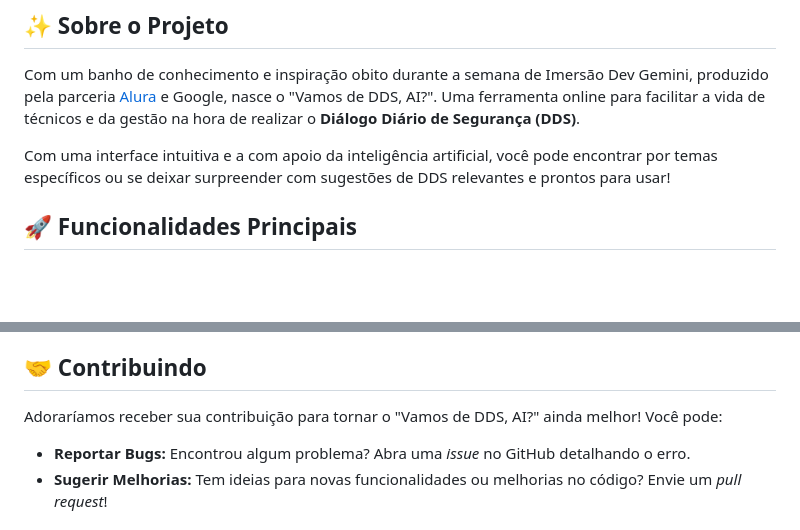
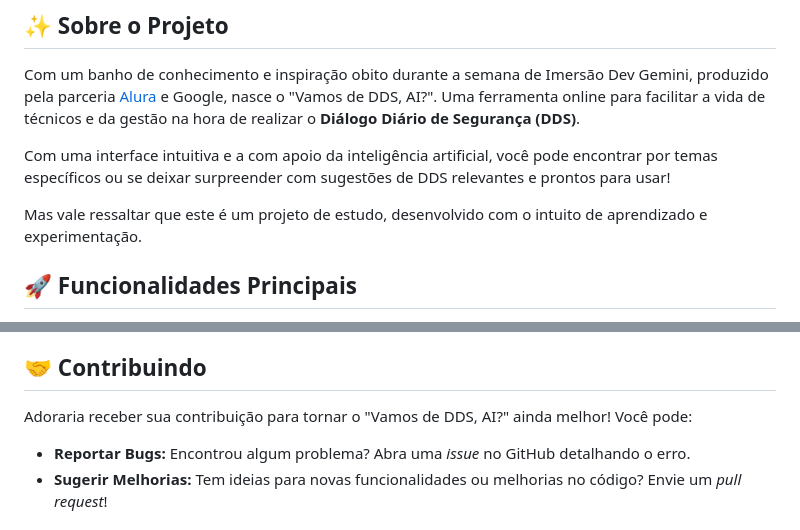
Before and after one commit to elias-salce/vamos-de-dds-ai, a Markdown page: README.md, 2 parts joined by grey strips. Rendered like a GitHub page; blank space fills up the shorter version.

```diff
--- a/README.md
+++ b/README.md
@@ -7,6 +7,8 @@
 Com um banho de conhecimento e inspiração obito durante a semana de Imersão Dev Gemini, produzido pela parceria [Alura](https://www.alura.com.br/imersao) e Google, nasce o "Vamos de DDS, AI?". Uma ferramenta online para facilitar a vida de técnicos e da gestão na hora de realizar o **Diálogo Diário de Segurança (DDS)**.
 
 Com uma interface intuitiva e a com apoio da inteligência artificial, você pode encontrar por temas específicos ou se deixar surpreender com sugestões de DDS relevantes e prontos para usar!
+
+Mas vale ressaltar que este é um projeto de estudo, desenvolvido com o intuito de aprendizado e experimentação.
 
 ## 🚀 Funcionalidades Principais
 
@@ -41,7 +43,7 @@ Com uma interface intuitiva e a com apoio da inteligência artificial, você pod
 
 ## 🤝  Contribuindo
 
-Adoraríamos receber sua contribuição para tornar o "Vamos de DDS, AI?" ainda melhor! Você pode:
+Adoraria receber sua contribuição para tornar o "Vamos de DDS, AI?" ainda melhor! Você pode:
 
 - **Reportar Bugs:** Encontrou algum problema? Abra uma _issue_ no GitHub detalhando o erro.
 - **Sugerir Melhorias:** Tem ideias para novas funcionalidades ou melhorias no código? Envie um _pull request_!
```
